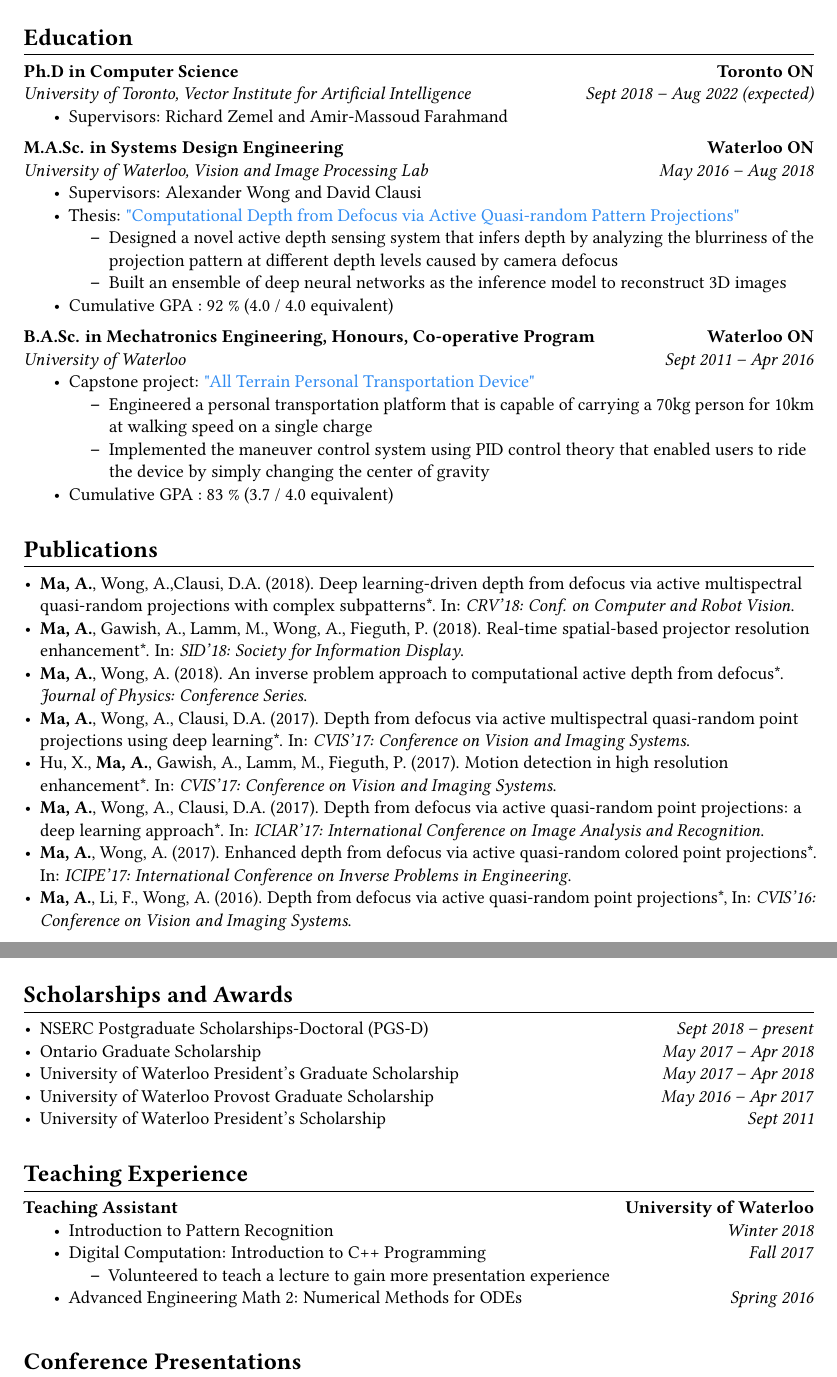
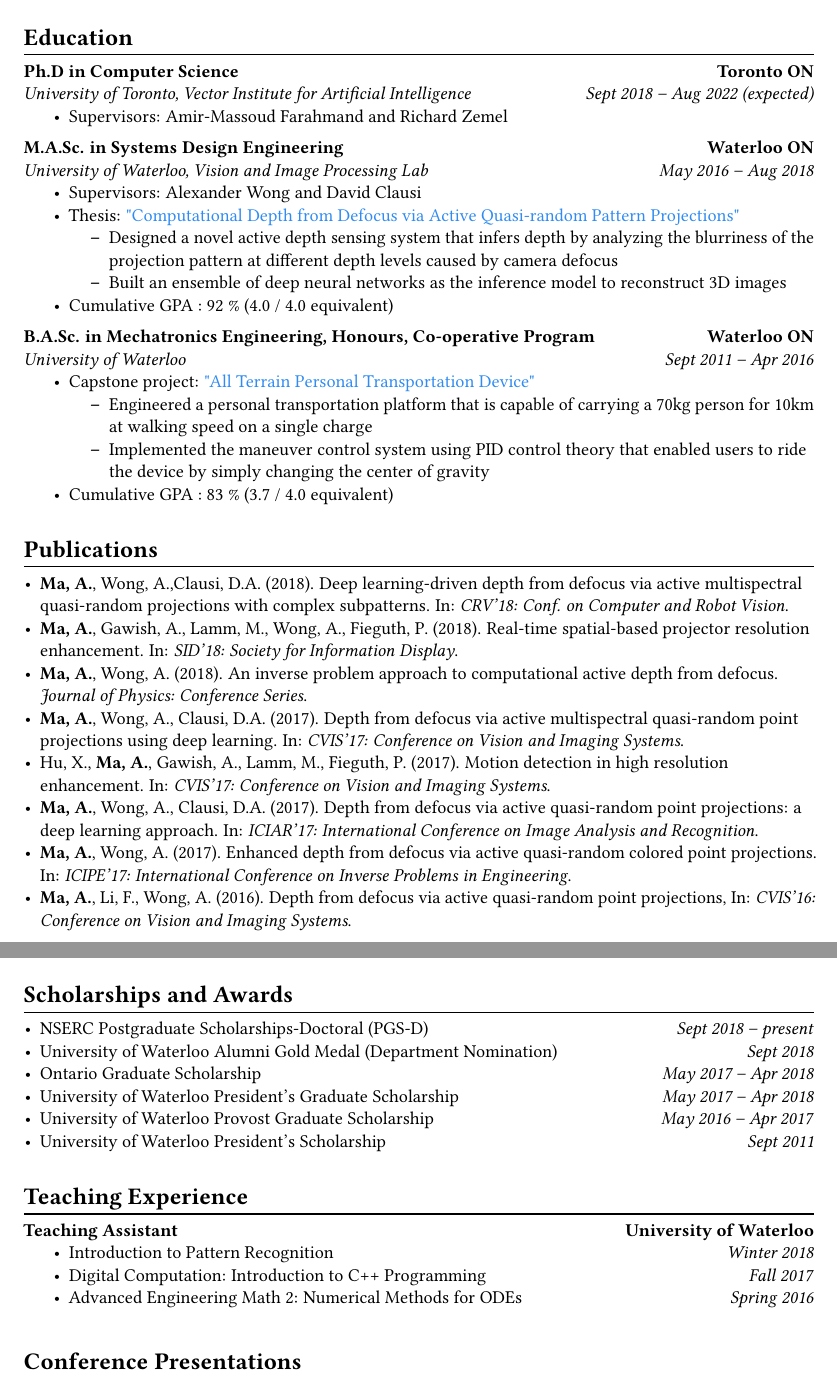
Before and after one commit to averyma/cv, a LaTeX document (main.tex, which reads awards.tex, education.tex, publications.tex): two parts of pages 1 and 3 of 4, joined at a grey line, cut so that both start at the same text. Compiled offline with pdfLaTeX.

Commit message:
minor changes: 1. swap supervisor position; 2. removed * for peer-review; 3. modified patent section

```diff
--- a/awards.tex
+++ b/awards.tex
@@ -7,6 +7,10 @@
     \item NSERC Postgraduate Scholarships-Doctoral (PGS-D)
     \hfill
     \textit{Sept 2018 -- present}
+
+    \item University of Waterloo Alumni Gold Medal (Department Nomination)
+    \hfill
+    \textit{Sept 2018}
 
     \item Ontario Graduate Scholarship
     \hfill
--- a/education.tex
+++ b/education.tex
@@ -9,7 +9,7 @@
     \hfill
     \textit{Sept 2018 -- Aug 2022 (expected)}
     \begin{itemize}
-        \item Supervisors: Richard Zemel and Amir-Massoud Farahmand
+        \item Supervisors: Amir-Massoud Farahmand and Richard Zemel
         % \begin{itemize}
         %     \item Designed a novel active depth sensing system that infers depth by analyzing the blurriness of the projection pattern at different depth levels caused by camera defocus
         %     \item Built an ensemble of deep neural networks as the inference model to reconstruct 3D images
--- a/publications.tex
+++ b/publications.tex
@@ -3,24 +3,24 @@
     \begin{adjustwidth}{\indentleft}{\indentright}
         \begin{itemize}
 
-            \item \textbf{Ma, A.}, Wong, A.,Clausi, D.A. (2018). Deep learning-driven depth from defocus via active multispectral quasi-random projections with complex subpatterns*. In: \emph{CRV'18: Conf. on Computer and Robot Vision}.
+            \item \textbf{Ma, A.}, Wong, A.,Clausi, D.A. (2018). Deep learning-driven depth from defocus via active multispectral quasi-random projections with complex subpatterns. In: \emph{CRV'18: Conf. on Computer and Robot Vision}.
 
-            \item \textbf{Ma, A.}, Gawish, A., Lamm, M., Wong, A., Fieguth, P. (2018). Real-time spatial-based projector resolution enhancement*. In: \emph{SID'18: Society for Information Display}.
+            \item \textbf{Ma, A.}, Gawish, A., Lamm, M., Wong, A., Fieguth, P. (2018). Real-time spatial-based projector resolution enhancement. In: \emph{SID'18: Society for Information Display}.
 
-            \item \textbf{Ma, A.}, Wong, A. (2018). An inverse problem approach to computational active depth from defocus*. \emph{Journal of Physics: Conference Series}.
+            \item \textbf{Ma, A.}, Wong, A. (2018). An inverse problem approach to computational active depth from defocus. \emph{Journal of Physics: Conference Series}.
 
             % \item \textbf{Ma, A.}, Wong, A., Clausi, D.A. (2017). Depth from defocus via active multispectral quasi-random point projections using deep learning*. \emph{Journal of Computational Vision and Imaging Systems}, Volume III.
-            \item \textbf{Ma, A.}, Wong, A., Clausi, D.A. (2017). Depth from defocus via active multispectral quasi-random point projections using deep learning*. In: \emph{CVIS'17: Conference on Vision and Imaging Systems}.
+            \item \textbf{Ma, A.}, Wong, A., Clausi, D.A. (2017). Depth from defocus via active multispectral quasi-random point projections using deep learning. In: \emph{CVIS'17: Conference on Vision and Imaging Systems}.
 
             % \item Hu, X., \textbf{Ma, A.}, Gawish, A., Lamm, M., Fieguth, P. (2017). Motion detection in high resolution enhancement*. \emph{Journal of Computational Vision and Imaging Systems}, Volume III.
-            \item Hu, X., \textbf{Ma, A.}, Gawish, A., Lamm, M., Fieguth, P. (2017). Motion detection in high resolution enhancement*. In: \emph{CVIS'17: Conference on Vision and Imaging Systems}.
+            \item Hu, X., \textbf{Ma, A.}, Gawish, A., Lamm, M., Fieguth, P. (2017). Motion detection in high resolution enhancement. In: \emph{CVIS'17: Conference on Vision and Imaging Systems}.
 
-            \item \textbf{Ma, A.}, Wong, A., Clausi, D.A. (2017). Depth from defocus via active quasi-random point projections: a deep learning approach*. In: \emph{ICIAR'17: International Conference on Image Analysis and Recognition}.
+            \item \textbf{Ma, A.}, Wong, A., Clausi, D.A. (2017). Depth from defocus via active quasi-random point projections: a deep learning approach. In: \emph{ICIAR'17: International Conference on Image Analysis and Recognition}.
 
-            \item \textbf{Ma, A.}, Wong, A. (2017). Enhanced depth from defocus via active quasi-random colored point projections*. In: \emph{ICIPE'17: International Conference on Inverse Problems in Engineering}.
+            \item \textbf{Ma, A.}, Wong, A. (2017). Enhanced depth from defocus via active quasi-random colored point projections. In: \emph{ICIPE'17: International Conference on Inverse Problems in Engineering}.
 
             % \item \textbf{Ma, A.}, Li, F., Wong, A. (2016). Depth from defocus via active quasi-random point projections*, \emph{Journal of Computational Vision and Imaging Systems}, Volume II.
-            \item \textbf{Ma, A.}, Li, F., Wong, A. (2016). Depth from defocus via active quasi-random point projections*, In: \emph{CVIS'16: Conference on Vision and Imaging Systems}.
+            \item \textbf{Ma, A.}, Li, F., Wong, A. (2016). Depth from defocus via active quasi-random point projections, In: \emph{CVIS'16: Conference on Vision and Imaging Systems}.
 
         \end{itemize}
         \hfill
--- a/teaching_exp.tex
+++ b/teaching_exp.tex
@@ -20,9 +20,9 @@
         \item Digital Computation: Introduction to C++ Programming
           \hfill
       	 \textit{Fall 2017}
-        \begin{itemize}
-            \item Volunteered to teach a lecture to gain more presentation experience
-        \end{itemize}
+        % \begin{itemize}
+            % \item Volunteered to teach a lecture to gain more presentation experience
+        % \end{itemize}
 
       \end{itemize}
  	%\vspace{\interlist}
```
Also changed, not shown: patents.tex (+1 -1 lines), publications.tex (2 more changed lines).
